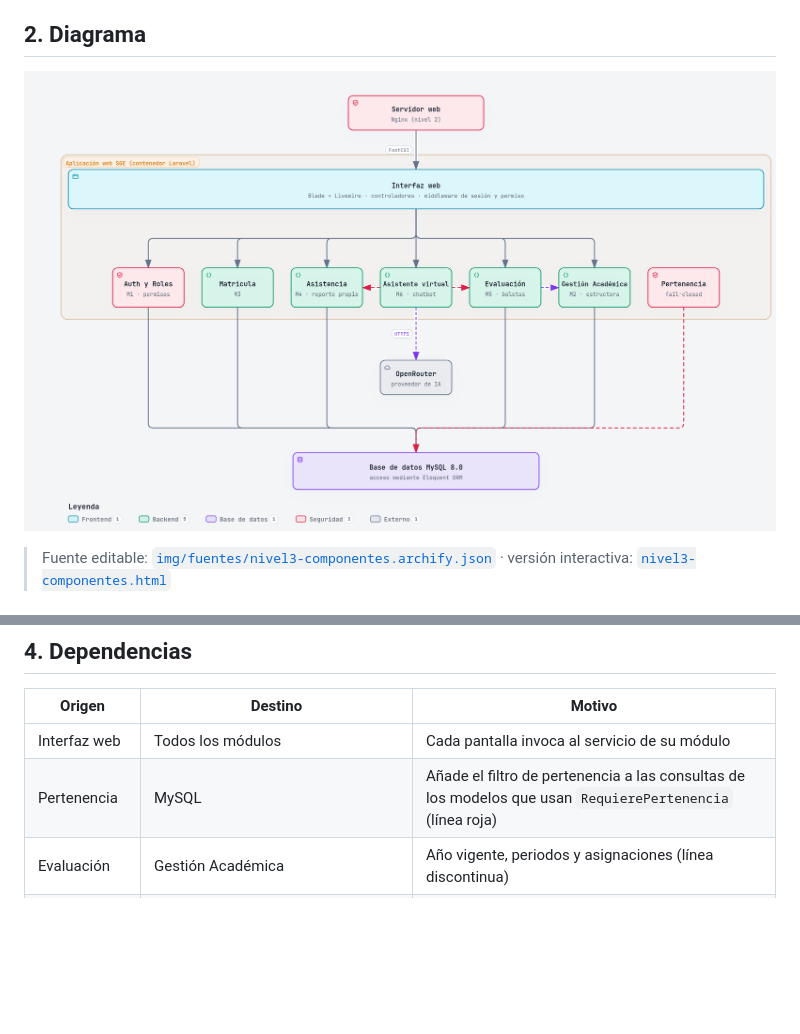
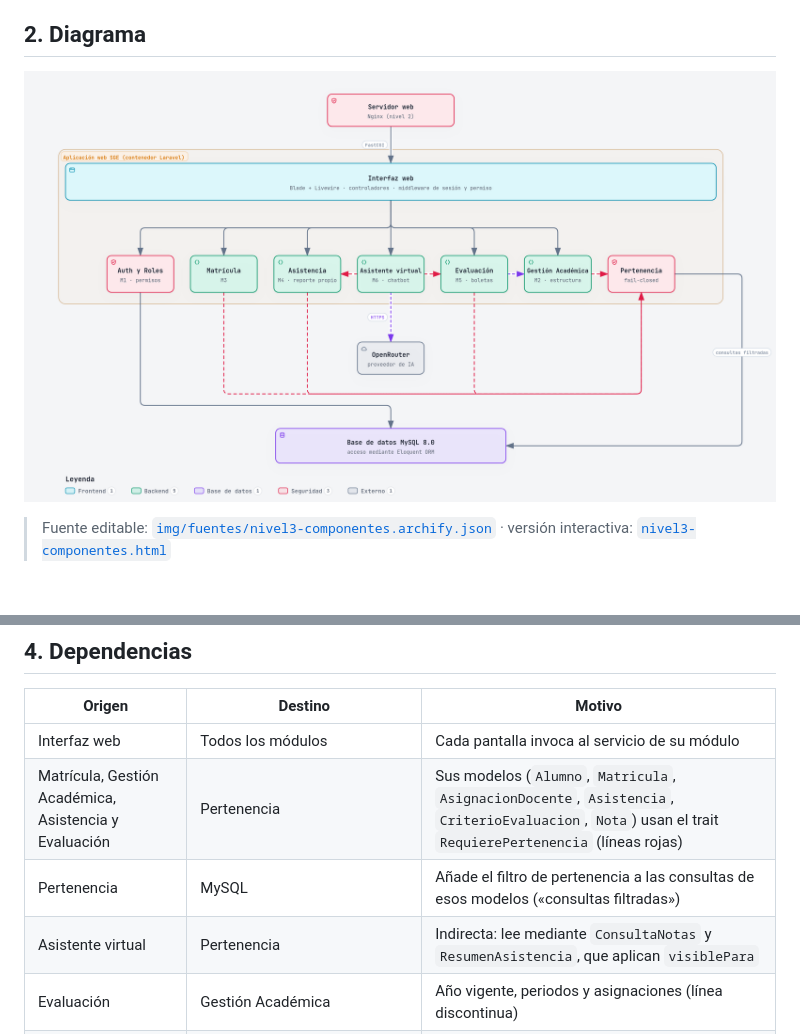
Before and after one commit to JorgeBerroccal/Sistema-de-Gestion-Escolar, a Markdown page: docs/04-modelo-c4/Nivel3-Diagrama-de-Componentes.md, 2 parts joined by grey strips. Drawn GitHub-style; pictures changed too: docs/img/nivel3-componentes.png; blank space fills up the shorter version.

Commit message:
docs(arquitectura): nivel 3 muestra módulos → Pertenencia → MySQL, tal como está en el código
Co-Authored-By: Claude Sonnet 5.5 <noreply@anthropic.com>

```diff
--- a/docs/04-modelo-c4/Nivel3-Diagrama-de-Componentes.md
+++ b/docs/04-modelo-c4/Nivel3-Diagrama-de-Componentes.md
@@ -33,7 +33,9 @@ Descomponer el contenedor **app** en sus módulos y mostrar de quién depende ca
 | Origen | Destino | Motivo |
 |---|---|---|
 | Interfaz web | Todos los módulos | Cada pantalla invoca al servicio de su módulo |
-| Pertenencia | MySQL | Añade el filtro de pertenencia a las consultas de los modelos que usan `RequierePertenencia` (línea roja) |
+| Matrícula, Gestión Académica, Asistencia y Evaluación | Pertenencia | Sus modelos (`Alumno`, `Matricula`, `AsignacionDocente`, `Asistencia`, `CriterioEvaluacion`, `Nota`) usan el trait `RequierePertenencia` (líneas rojas) |
+| Pertenencia | MySQL | Añade el filtro de pertenencia a las consultas de esos modelos («consultas filtradas») |
+| Asistente virtual | Pertenencia | Indirecta: lee mediante `ConsultaNotas` y `ResumenAsistencia`, que aplican `visiblePara` |
 | Evaluación | Gestión Académica | Año vigente, periodos y asignaciones (línea discontinua) |
 | Asistente virtual | Evaluación (`ConsultaNotas`) y Asistencia (`ResumenAsistencia`) | Armar el contexto autorizado (líneas rojas) |
 | Asistente | OpenRouter | Mediante `ProveedorIA` |
```
Also changed, not shown: 2 other files.
